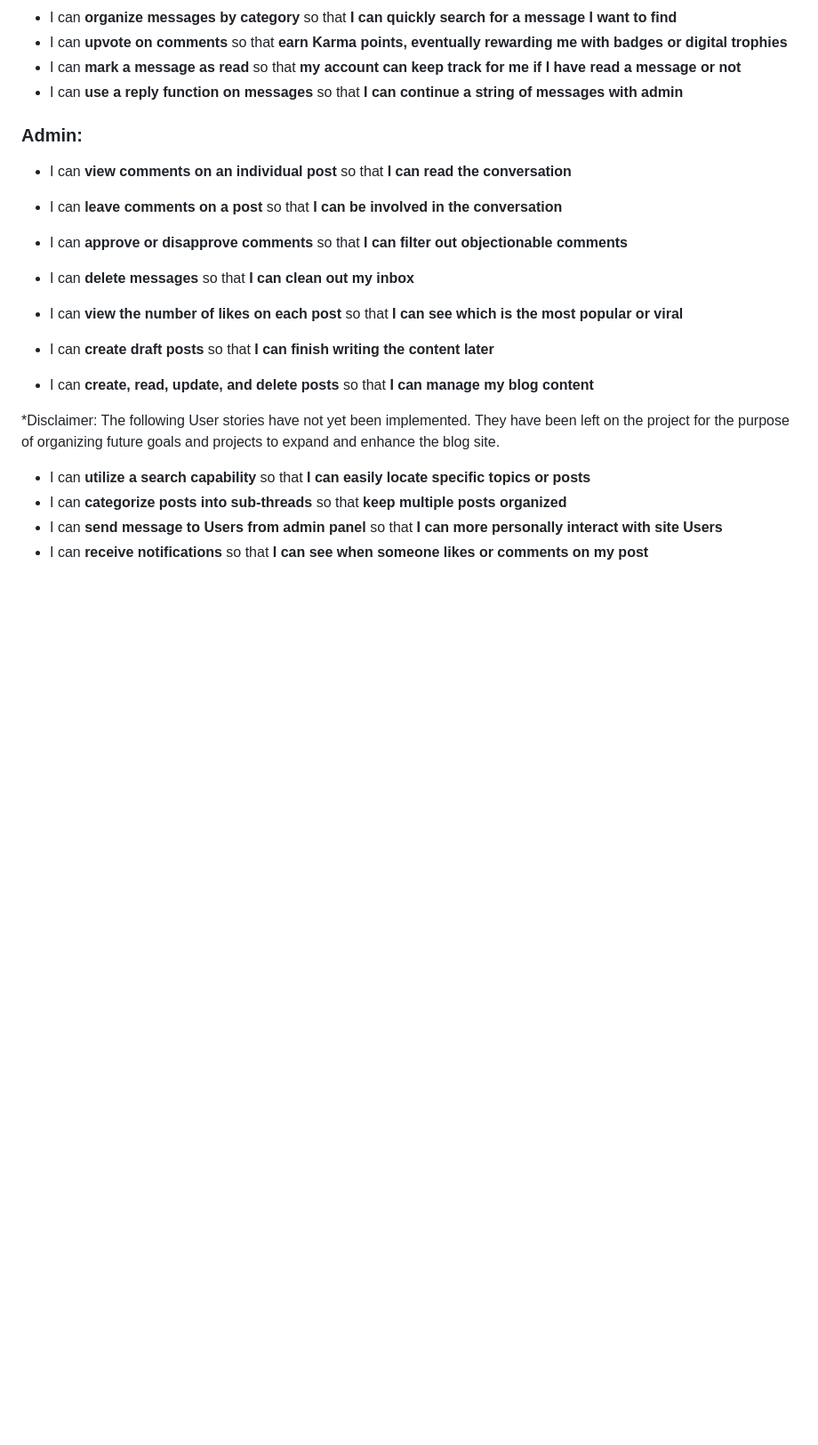
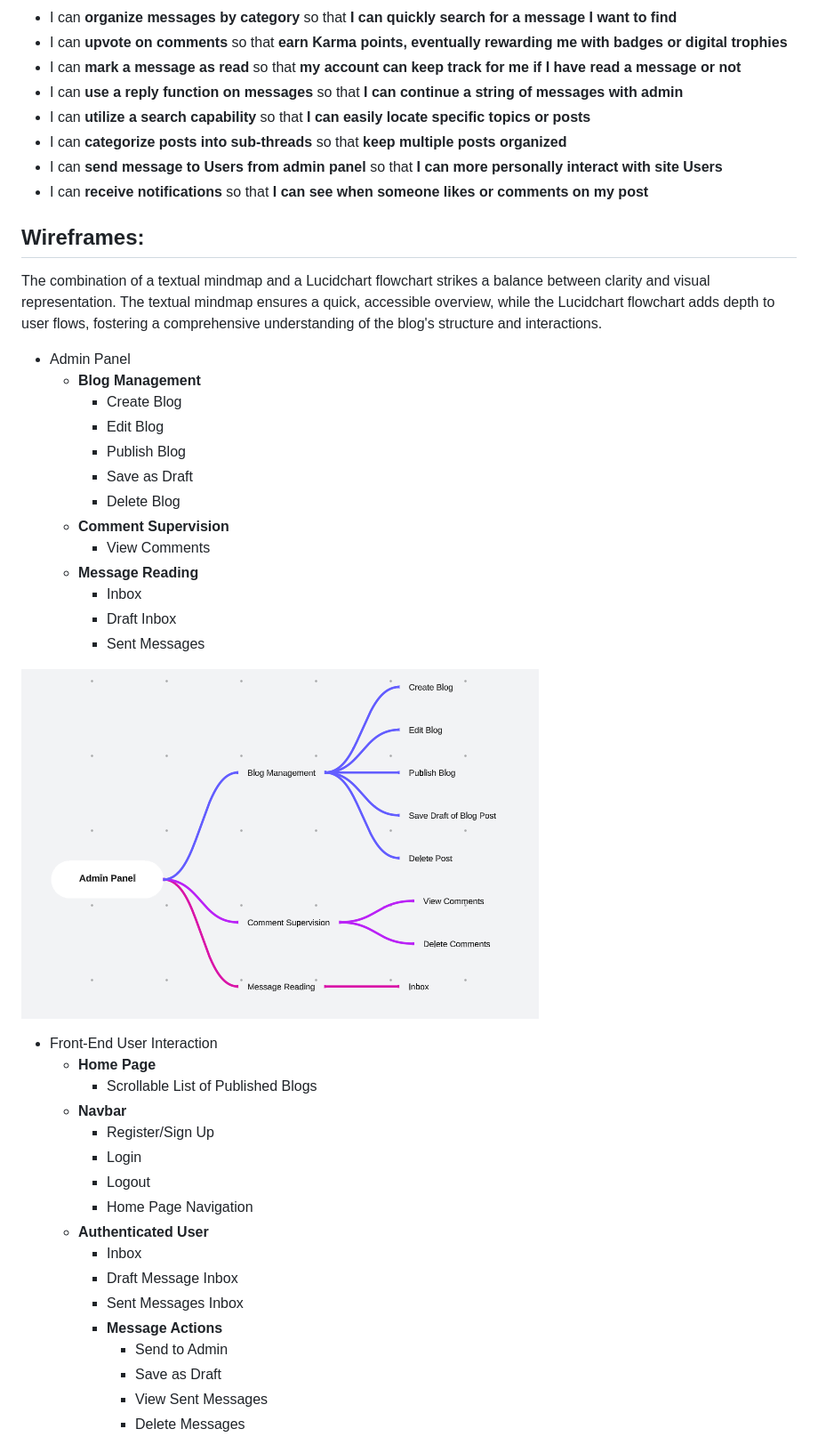
Before and after one commit to KrystalCoding/always-away, a Markdown page: README.md, the part around the change printed below. Shown: that part at 89% size. GitHub-like rendering; pictures changed too: media/gallery/admin-panel-wireframe.png (added); blank space fills up the shorter version.

Commit message:
Adding docstrings, comments, and documentation to readme

```diff
--- a/README.md
+++ b/README.md
@@ -129,21 +161,45 @@ The principles of agile methodology were implemented during the project. By assi
 - I can **upvote on comments** so that **earn Karma points, eventually rewarding me with badges or digital trophies**
 - I can **mark a message as read** so that **my account can keep track for me if I have read a message or not**
 - I can **use a reply function on messages** so that **I can continue a string of messages with admin**
-
-### <span id="admin"></span>Admin:
-- I can **view comments on an individual post** so that **I can read the conversation**
-- I can **leave comments on a post** so that **I can be involved in the conversation**
-- I can **approve or disapprove comments** so that **I can filter out objectionable comments**
-
-- I can **delete messages** so that **I can clean out my inbox**
-- I can **view the number of likes on each post** so that **I can see which is the most popular or viral**
-
-- I can **create draft posts** so that **I can finish writing the content later**
-- I can **create, read, update, and delete posts** so that **I can manage my blog content**
-
-*Disclaimer: The following User stories have not yet been implemented. They have been left on the project for the purpose of organizing future goals and projects to expand and enhance the blog site.
-
 - I can **utilize a search capability** so that **I can easily locate specific topics or posts**
 - I can **categorize posts into sub-threads** so that **keep multiple posts organized**
 - I can **send message to Users from admin panel** so that **I can more personally interact with site Users**
 - I can **receive notifications** so that **I can see when someone likes or comments on my post**
+
+## <span id="wireframes"></span>Wireframes:
+The combination of a textual mindmap and a Lucidchart flowchart strikes a balance between clarity and visual representation. The textual mindmap ensures a quick, accessible overview, while the Lucidchart flowchart adds depth to user flows, fostering a comprehensive understanding of the blog's structure and interactions.
+
+- Admin Panel
+  - **Blog Management**
+    - Create Blog
+    - Edit Blog
+    - Publish Blog
+    - Save as Draft
+    - Delete Blog
+  - **Comment Supervision**
+    - View Comments
+  - **Message Reading**
+    - Inbox
+    - Draft Inbox
+    - Sent Messages
+
+![screenshot of Admin Wireframe](/media/gallery/admin-panel-wireframe.png)
+
+- Front-End User Interaction
+  - **Home Page**
+    - Scrollable List of Published Blogs
+  - **Navbar**
+    - Register/Sign Up
+    - Login
+    - Logout
+    - Home Page Navigation
+  - **Authenticated User**
+    - Inbox
+    - Draft Message Inbox
+    - Sent Messages Inbox
+    - **Message Actions**
+      - Send to Admin
+      - Save as Draft
+      - View Sent Messages
+      - Delete Messages
+
```
Also changed, not shown: other parts of README.md (+51 -18 lines), media/gallery/ux-wireframe.png (added), 7 other files.
